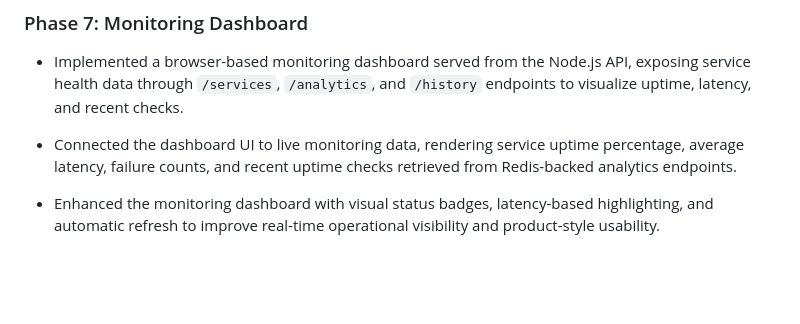
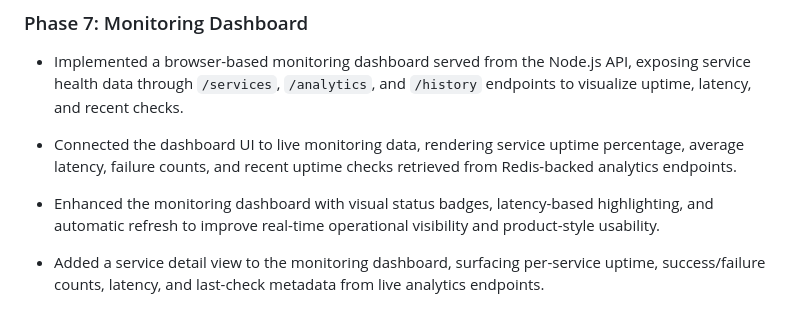
Before and after one commit to GiovanniFonzo/prod-platform, a Markdown page: cv-kit/project-bullets.md, the part around the change. Drawn GitHub-style; blank space fills up the shorter version.

```diff
--- a/cv-kit/project-bullets.md
+++ b/cv-kit/project-bullets.md
@@ -55,3 +55,5 @@
 - Connected the dashboard UI to live monitoring data, rendering service uptime percentage, average latency, failure counts, and recent uptime checks retrieved from Redis-backed analytics endpoints.
 
 - Enhanced the monitoring dashboard with visual status badges, latency-based highlighting, and automatic refresh to improve real-time operational visibility and product-style usability.
+
+- Added a service detail view to the monitoring dashboard, surfacing per-service uptime, success/failure counts, latency, and last-check metadata from live analytics endpoints.
```
Also changed, not shown: docs/runbook.md (+19 -0 lines).
